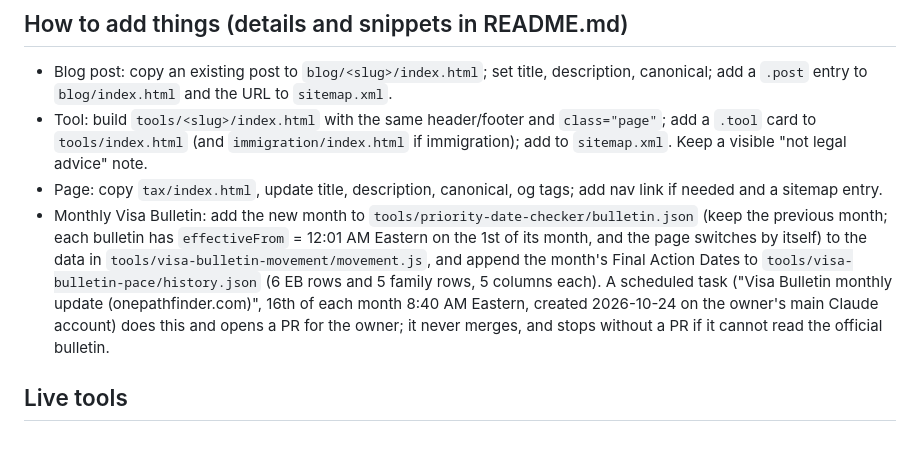
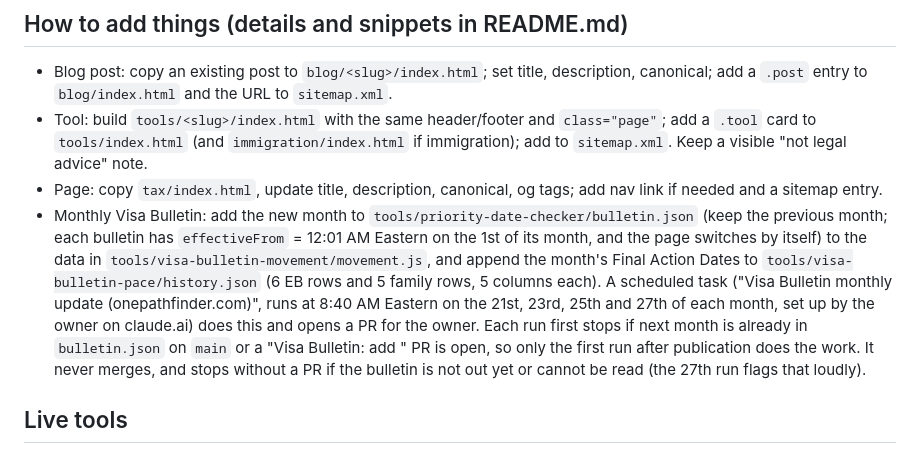
Before and after one commit to kalampanna82/onepathfinder, a Markdown page: CLAUDE.md, the part around the change. Drawn GitHub-style.

Commit message:
CLAUDE.md: Visa Bulletin task runs on the 21st, 23rd, 25th and 27th
Co-Authored-By: Claude Opus 5.5 <noreply@anthropic.com>
Claude-Session: https://claude.ai/code/session_019kv418uJL7G7LuX4enA7uK

```diff
--- a/CLAUDE.md
+++ b/CLAUDE.md
@@ -21,7 +21,7 @@ Plain static HTML, one shared `styles.css`, one shared `script.js`, small per-to
 - Blog post: copy an existing post to `blog/<slug>/index.html`; set title, description, canonical; add a `.post` entry to `blog/index.html` and the URL to `sitemap.xml`.
 - Tool: build `tools/<slug>/index.html` with the same header/footer and `class="page"`; add a `.tool` card to `tools/index.html` (and `immigration/index.html` if immigration); add to `sitemap.xml`. Keep a visible "not legal advice" note.
 - Page: copy `tax/index.html`, update title, description, canonical, og tags; add nav link if needed and a sitemap entry.
-- Monthly Visa Bulletin: add the new month to `tools/priority-date-checker/bulletin.json` (keep the previous month; each bulletin has `effectiveFrom` = 12:01 AM Eastern on the 1st of its month, and the page switches by itself) to the data in `tools/visa-bulletin-movement/movement.js`, and append the month's Final Action Dates to `tools/visa-bulletin-pace/history.json` (6 EB rows and 5 family rows, 5 columns each). A scheduled task ("Visa Bulletin monthly update (onepathfinder.com)", 16th of each month 8:40 AM Eastern, created 2026-10-24 on the owner's main Claude account) does this and opens a PR for the owner; it never merges, and stops without a PR if it cannot read the official bulletin.
+- Monthly Visa Bulletin: add the new month to `tools/priority-date-checker/bulletin.json` (keep the previous month; each bulletin has `effectiveFrom` = 12:01 AM Eastern on the 1st of its month, and the page switches by itself) to the data in `tools/visa-bulletin-movement/movement.js`, and append the month's Final Action Dates to `tools/visa-bulletin-pace/history.json` (6 EB rows and 5 family rows, 5 columns each). A scheduled task ("Visa Bulletin monthly update (onepathfinder.com)", runs at 8:40 AM Eastern on the 21st, 23rd, 25th and 27th of each month, set up by the owner on claude.ai) does this and opens a PR for the owner. Each run first stops if next month is already in `bulletin.json` on `main` or a "Visa Bulletin: add <Month YYYY>" PR is open, so only the first run after publication does the work. It never merges, and stops without a PR if the bulletin is not out yet or cannot be read (the 27th run flags that loudly).
 
 ## Live tools
 CSPA age calculator, N-400 eligibility, I-864 sponsor income, USCIS fee calculator, green card re-entry date, priority date checker, Visa Bulletin movement, SEVIS fee calculator, Visa Bulletin pace, OPT premium processing tracker, Is premium processing worth it?, OPT date planner, Substantial presence test calculator, Filing status finder, NJ resident or nonresident tracker.
```
